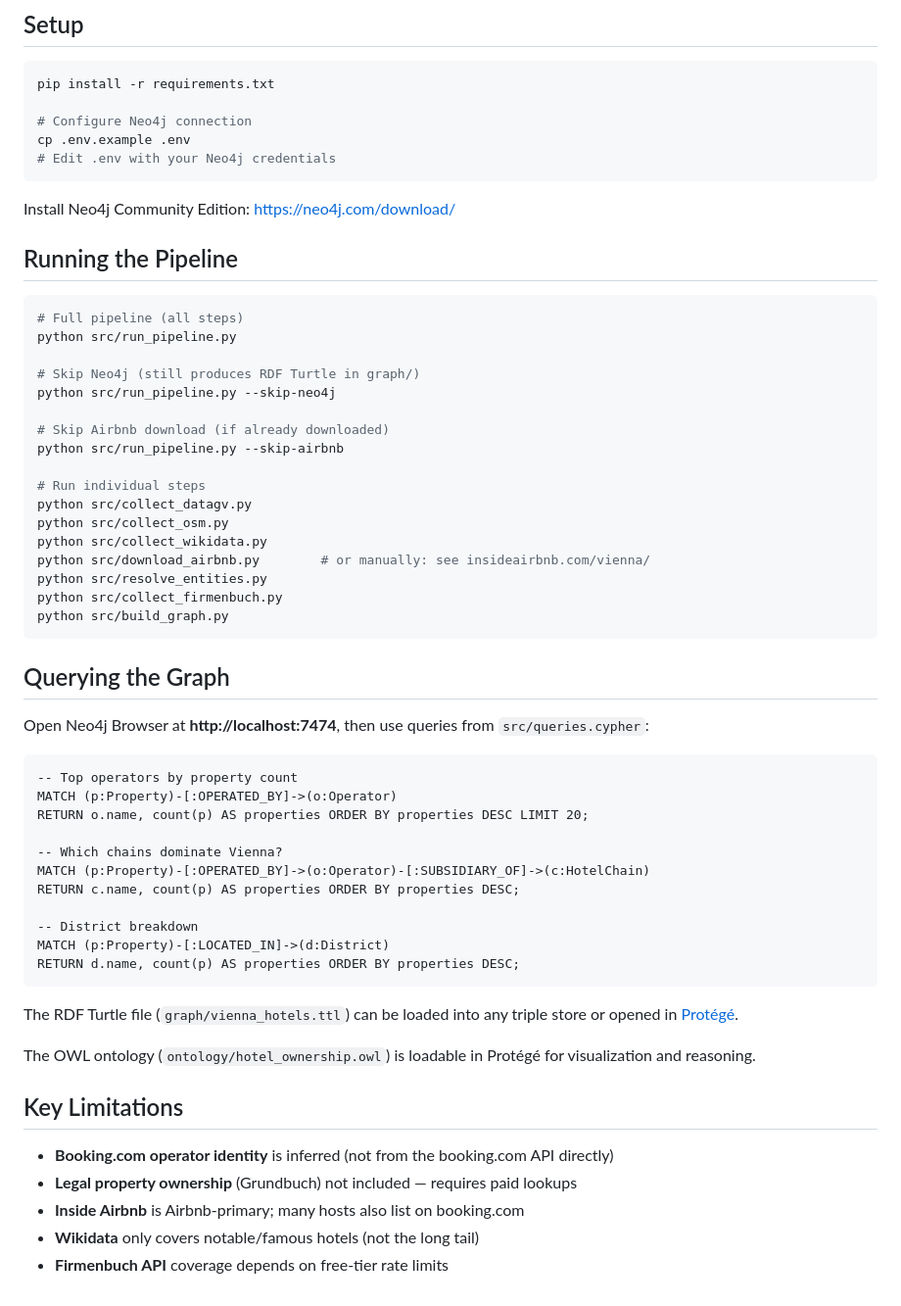
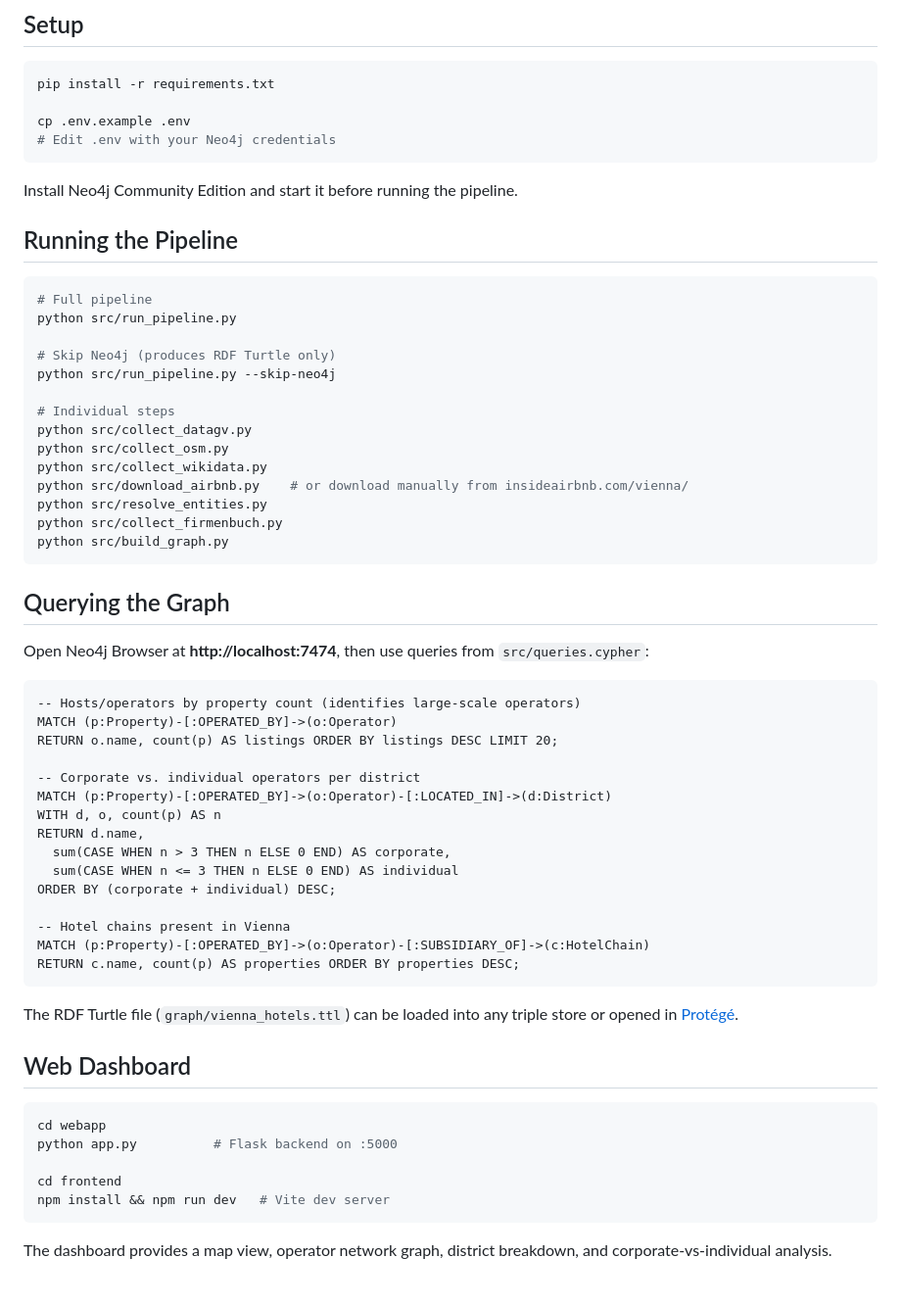
Before and after one commit to Ottitsch/knowledge-graph-hotel, a Markdown page: README.md, the part around one of its changes. Shown at 98% size. Rendered like a GitHub page.

````diff
--- a/README.md
+++ b/README.md
@@ -54,30 +74,26 @@ knowledge-graph-hotel/
 ```bash
 pip install -r requirements.txt
 
-# Configure Neo4j connection
 cp .env.example .env
 # Edit .env with your Neo4j credentials
 ```
 
-Install Neo4j Community Edition: https://neo4j.com/download/
+Install Neo4j Community Edition and start it before running the pipeline.
 
 ## Running the Pipeline
 
 ```bash
-# Full pipeline (all steps)
+# Full pipeline
 python src/run_pipeline.py
 
-# Skip Neo4j (still produces RDF Turtle in graph/)
+# Skip Neo4j (produces RDF Turtle only)
 python src/run_pipeline.py --skip-neo4j
 
-# Skip Airbnb download (if already downloaded)
-python src/run_pipeline.py --skip-airbnb
-
-# Run individual steps
+# Individual steps
 python src/collect_datagv.py
 python src/collect_osm.py
 python src/collect_wikidata.py
-python src/download_airbnb.py        # or manually: see insideairbnb.com/vienna/
+python src/download_airbnb.py    # or download manually from insideairbnb.com/vienna/
 python src/resolve_entities.py
 python src/collect_firmenbuch.py
 python src/build_graph.py
@@ -88,27 +104,33 @@ python src/build_graph.py
 Open Neo4j Browser at **http://localhost:7474**, then use queries from `src/queries.cypher`:
 
 ```cypher
--- Top operators by property count
+-- Hosts/operators by property count (identifies large-scale operators)
 MATCH (p:Property)-[:OPERATED_BY]->(o:Operator)
-RETURN o.name, count(p) AS properties ORDER BY properties DESC LIMIT 20;
+RETURN o.name, count(p) AS listings ORDER BY listings DESC LIMIT 20;
 
--- Which chains dominate Vienna?
+-- Corporate vs. individual operators per district
+MATCH (p:Property)-[:OPERATED_BY]->(o:Operator)-[:LOCATED_IN]->(d:District)
+WITH d, o, count(p) AS n
+RETURN d.name,
+  sum(CASE WHEN n > 3 THEN n ELSE 0 END) AS corporate,
+  sum(CASE WHEN n <= 3 THEN n ELSE 0 END) AS individual
+ORDER BY (corporate + individual) DESC;
+
+-- Hotel chains present in Vienna
 MATCH (p:Property)-[:OPERATED_BY]->(o:Operator)-[:SUBSIDIARY_OF]->(c:HotelChain)
 RETURN c.name, count(p) AS properties ORDER BY properties DESC;
-
--- District breakdown
-MATCH (p:Property)-[:LOCATED_IN]->(d:District)
-RETURN d.name, count(p) AS properties ORDER BY properties DESC;
 ```
 
 The RDF Turtle file (`graph/vienna_hotels.ttl`) can be loaded into any triple store or opened in [Protégé](https://protege.stanford.edu/).
 
-The OWL ontology (`ontology/hotel_ownership.owl`) is loadable in Protégé for visualization and reasoning.
+## Web Dashboard
 
-## Key Limitations
+```bash
+cd webapp
+python app.py          # Flask backend on :5000
 
-- **Booking.com operator identity** is inferred (not from the booking.com API directly)
-- **Legal property ownership** (Grundbuch) not included — requires paid lookups
-- **Inside Airbnb** is Airbnb-primary; many hosts also list on booking.com
-- **Wikidata** only covers notable/famous hotels (not the long tail)
-- **Firmenbuch API** coverage depends on free-tier rate limits
+cd frontend
+npm install && npm run dev   # Vite dev server
+```
+
+The dashboard provides a map view, operator network graph, district breakdown, and corporate-vs-individual analysis.
````
Also changed, not shown: other parts of README.md (+42 -22 lines).
